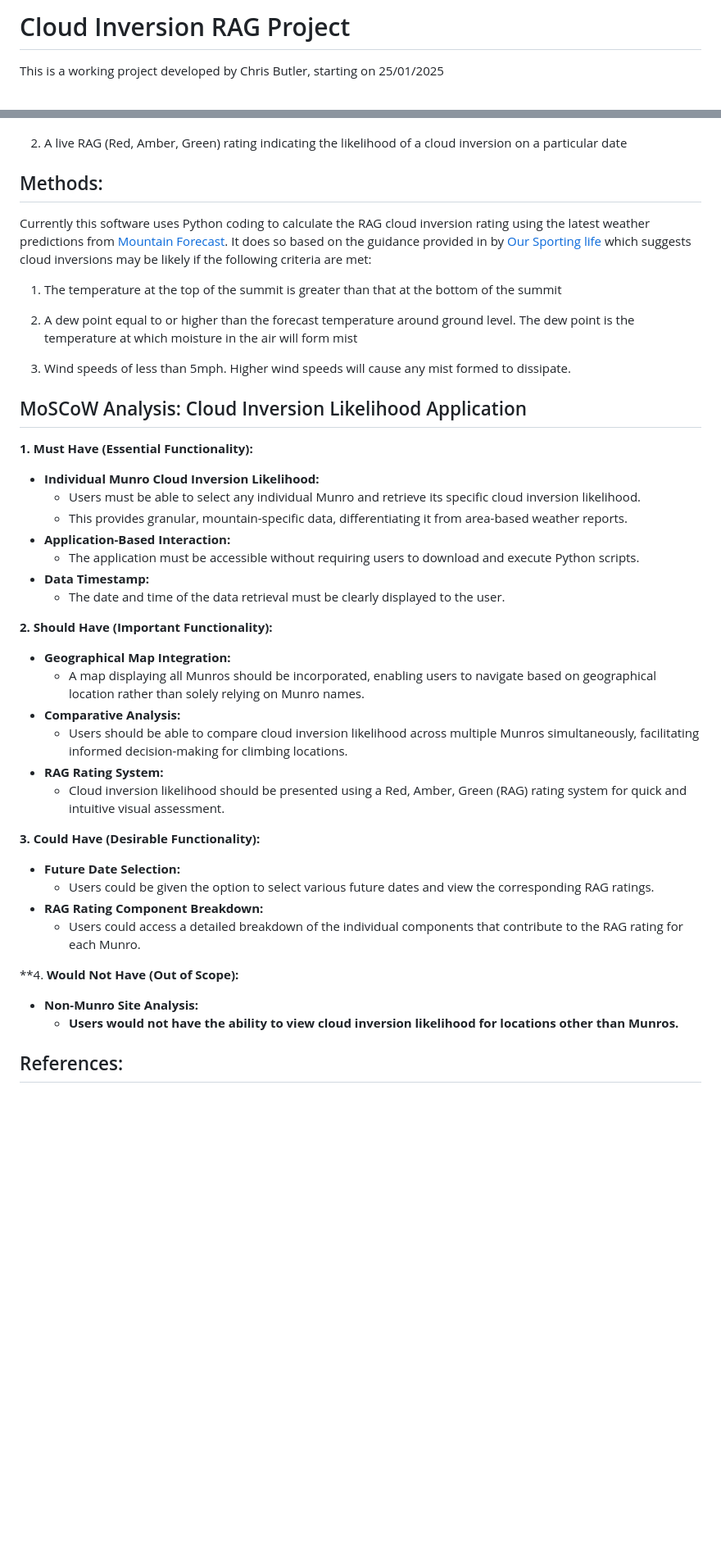
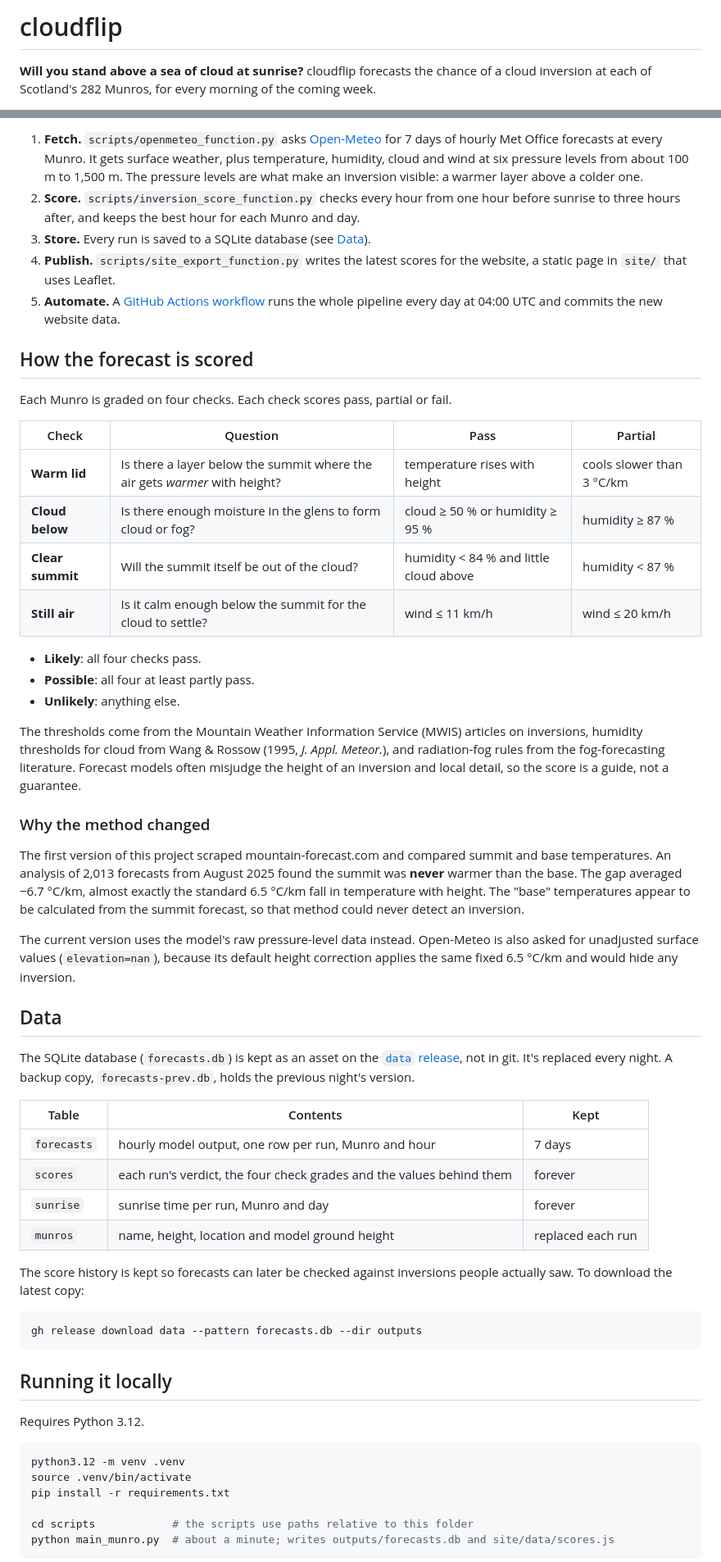
Before and after one commit to clbutler/cloud_inv, a Markdown page: README.md, 2 parts joined by grey strips. Shown at 82% size. GitHub-like rendering; blank space fills up the shorter version.

Commit message:
Rewrite README for cloudflip
Describes the current Open-Meteo pipeline, the four-check score, the
nightly GitHub Actions job and the Release database, with a status
badge, a screenshot, and the MoSCoW requirements marked with progress.

Co-Authored-By: Claude Opus 5.5 (1M context) <noreply@anthropic.com>

````diff
--- a/README.md
+++ b/README.md
@@ -1,4 +1,4 @@
-# Cloud Inversion RAG Project
+# cloudflip
 
-This is a working project developed by Chris Butler, starting on 25/01/2025
+**Will you stand above a sea of cloud at sunrise?** cloudflip forecasts the chance of a cloud inversion at each of Scotland's 282 Munros, for every morning of the coming week.
 
@@ -19,50 +25,60 @@ However, predicting when and where a cloud inversion is likely to occur remains
 
+1. **Fetch.** `scripts/openmeteo_function.py` asks [Open-Meteo](https://open-meteo.com) for 7 days of hourly Met Office forecasts at every Munro. It gets surface weather, plus temperature, humidity, cloud and wind at six pressure levels from about 100 m to 1,500 m. The pressure levels are what make an inversion visible: a warmer layer above a colder one.
+2. **Score.** `scripts/inversion_score_function.py` checks every hour from one hour before sunrise to three hours after, and keeps the best hour for each Munro and day.
+3. **Store.** Every run is saved to a SQLite database (see [Data](#data)).
+4. **Publish.** `scripts/site_export_function.py` writes the latest scores for the website, a static page in `site/` that uses Leaflet.
+5. **Automate.** A [GitHub Actions workflow](.github/workflows/nightly.yml) runs the whole pipeline every day at 04:00 UTC and commits the new website data.
 
-2) A live RAG (Red, Amber, Green) rating indicating the likelihood of a cloud inversion on a particular date
+## How the forecast is scored
 
-## Methods:
+Each Munro is graded on four checks. Each check scores pass, partial or fail.
 
-Currently this software uses Python coding to calculate the RAG cloud inversion rating using the latest weather predictions from [Mountain Forecast](https://www.mountain-forecast.com). It does so based on the guidance provided in by [Our Sporting life](https://oursportinglife.co.uk/cloud-inversions-forecast/) which suggests cloud inversions may be likely if the following criteria are met:
+| Check | Question | Pass | Partial |
+|---|---|---|---|
+| **Warm lid** | Is there a layer below the summit where the air gets *warmer* with height? | temperature rises with height | cools slower than 3 °C/km |
+| **Cloud below** | Is there enough moisture in the glens to form cloud or fog? | cloud ≥ 50 % or humidity ≥ 95 % | humidity ≥ 87 % |
+| **Clear summit** | Will the summit itself be out of the cloud? | humidity < 84 % and little cloud above | humidity < 87 % |
+| **Still air** | Is it calm enough below the summit for the cloud to settle? | wind ≤ 11 km/h | wind ≤ 20 km/h |
 
-1) The temperature at the top of the summit is greater than that at the bottom of the summit
+- **Likely**: all four checks pass.
+- **Possible**: all four at least partly pass.
+- **Unlikely**: anything else.
 
-2) A dew point equal to or higher than the forecast temperature around ground level. The dew point is the temperature at which moisture in the air will form mist
+The thresholds come from the Mountain Weather Information Service (MWIS) articles on inversions, humidity thresholds for cloud from Wang & Rossow (1995, *J. Appl. Meteor.*), and radiation-fog rules from the fog-forecasting literature. Forecast models often misjudge the height of an inversion and local detail, so the score is a guide, not a guarantee.
 
-3) Wind speeds of less than 5mph. Higher wind speeds will cause any mist formed to dissipate.
+### Why the method changed
 
-## MoSCoW Analysis: Cloud Inversion Likelihood Application
+The first version of this project scraped mountain-forecast.com and compared summit and base temperatures. An analysis of 2,013 forecasts from August 2025 found the summit was **never** warmer than the base. The gap averaged −6.7 °C/km, almost exactly the standard 6.5 °C/km fall in temperature with height. The "base" temperatures appear to be calculated from the summit forecast, so that method could never detect an inversion.
 
+The current version uses the model's raw pressure-level data instead. Open-Meteo is also asked for unadjusted surface values (`elevation=nan`), because its default height correction applies the same fixed 6.5 °C/km and would hide any inversion.
 
-**1. Must Have (Essential Functionality):**
+## Data
 
-* **Individual Munro Cloud Inversion Likelihood:**
-    * Users must be able to select any individual Munro and retrieve its specific cloud inversion likelihood.
-    * This provides granular, mountain-specific data, differentiating it from area-based weather reports.
-* **Application-Based Interaction:**
-    * The application must be accessible without requiring users to download and execute Python scripts.
-* **Data Timestamp:**
-    * The date and time of the data retrieval must be clearly displayed to the user.
+The SQLite database (`forecasts.db`) is kept as an asset on the [`data` release](https://github.com/clbutler/cloud_inv/releases/tag/data), not in git. It's replaced every night. A backup copy, `forecasts-prev.db`, holds the previous night's version.
 
-**2. Should Have (Important Functionality):**
+| Table | Contents | Kept |
+|---|---|---|
+| `forecasts` | hourly model output, one row per run, Munro and hour | 7 days |
+| `scores` | each run's verdict, the four check grades and the values behind them | forever |
+| `sunrise` | sunrise time per run, Munro and day | forever |
+| `munros` | name, height, location and model ground height | replaced each run |
 
-* **Geographical Map Integration:**
-    * A map displaying all Munros should be incorporated, enabling users to navigate based on geographical location rather than solely relying on Munro names.
-* **Comparative Analysis:**
-    * Users should be able to compare cloud inversion likelihood across multiple Munros simultaneously, facilitating informed decision-making for climbing locations.
-* **RAG Rating System:**
-    * Cloud inversion likelihood should be presented using a Red, Amber, Green (RAG) rating system for quick and intuitive visual assessment.
+The score history is kept so forecasts can later be checked against inversions people actually saw. To download the latest copy:
 
-**3. Could Have (Desirable Functionality):**
+```bash
+gh release download data --pattern forecasts.db --dir outputs
+```
 
-* **Future Date Selection:**
-    * Users could be given the option to select various future dates and view the corresponding RAG ratings.
-* **RAG Rating Component Breakdown:**
-    * Users could access a detailed breakdown of the individual components that contribute to the RAG rating for each Munro.
+## Running it locally
 
-**4. **Would Not Have (Out of Scope):**
+Requires Python 3.12.
 
-* **Non-Munro Site Analysis:**
-    * **Users would not have the ability to view cloud inversion likelihood for locations other than Munros.**
+```bash
+python3.12 -m venv .venv
+source .venv/bin/activate
+pip install -r requirements.txt
 
-## References:
+cd scripts            # the scripts use paths relative to this folder
+python main_munro.py  # about a minute; writes outputs/forecasts.db and site/data/scores.js
+```
 
````
Also changed, not shown: other parts of README.md (+48 -9 lines), docs/screenshot.png (added).
